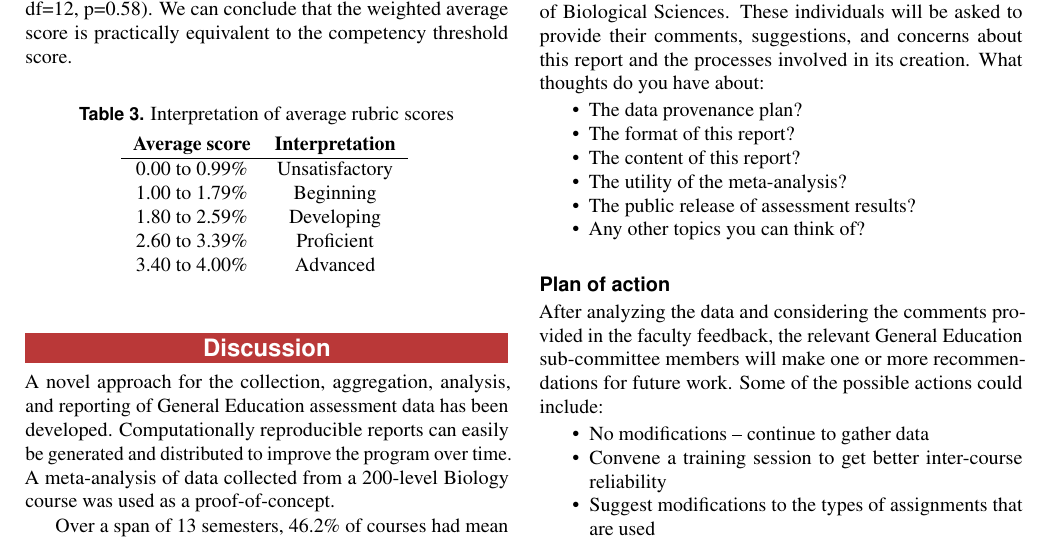
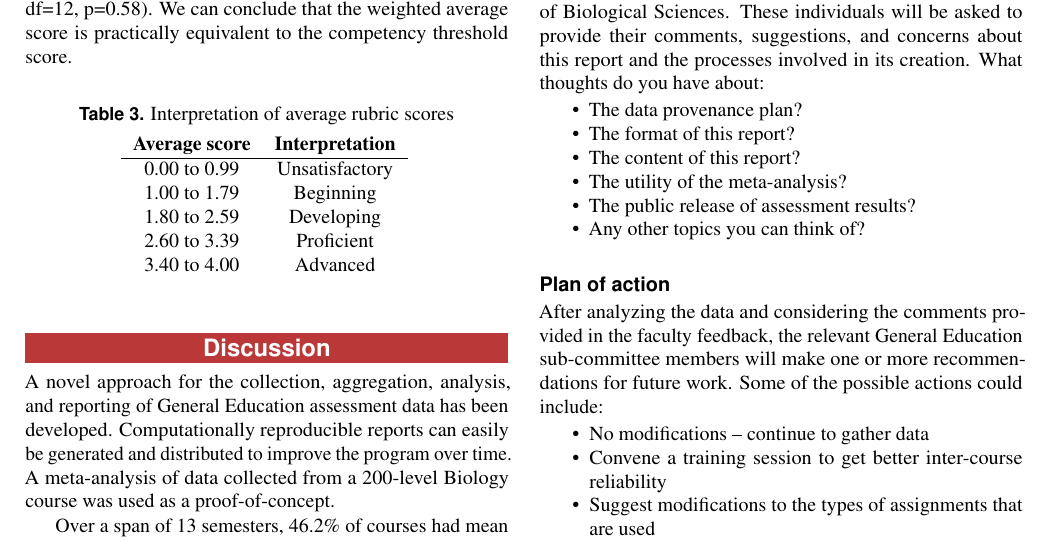
Before and after one commit to WeeBeasties/Example_Forest_Plot, a LaTeX document (Gen_Ed_Report_16-01.tex): part of page 5 of 6, cut so that both start at the same text. Compiled offline with pdfLaTeX.

Commit message:
Deleted extraneous % signs from table 3.

```diff
--- a/Gen_Ed_Report_16-01.tex
+++ b/Gen_Ed_Report_16-01.tex
@@ -368,11 +368,11 @@ The rubric scale can be conceptually divided into five areas as shown in Table \
 \begin{tabular}{c c}
 \textbf{Average score} & \textbf{Interpretation}   \\
 \hline
-0.00 to 0.99\%   &   Unsatisfactory                                \\
-1.00 to 1.79\%   &   Beginning                                     \\
-1.80 to 2.59\%   &   Developing                                    \\
-2.60 to 3.39\%   &   Proficient                                    \\
-3.40 to 4.00\%   &   Advanced                                      \\
+0.00 to 0.99   &   Unsatisfactory                                \\
+1.00 to 1.79   &   Beginning                                     \\
+1.80 to 2.59   &   Developing                                    \\
+2.60 to 3.39   &   Proficient                                    \\
+3.40 to 4.00   &   Advanced                                      \\
 \end{tabular}
 \label{tab:regions}
 \end{table}
```
Also changed, not shown: Gen_Ed_Report_16-01.pdf, figure/barplot.pdf, figure/forest.pdf, figure/histogram.pdf, Gen_Ed_Report_16-01.tex (2 more changed lines), 1 other file.
